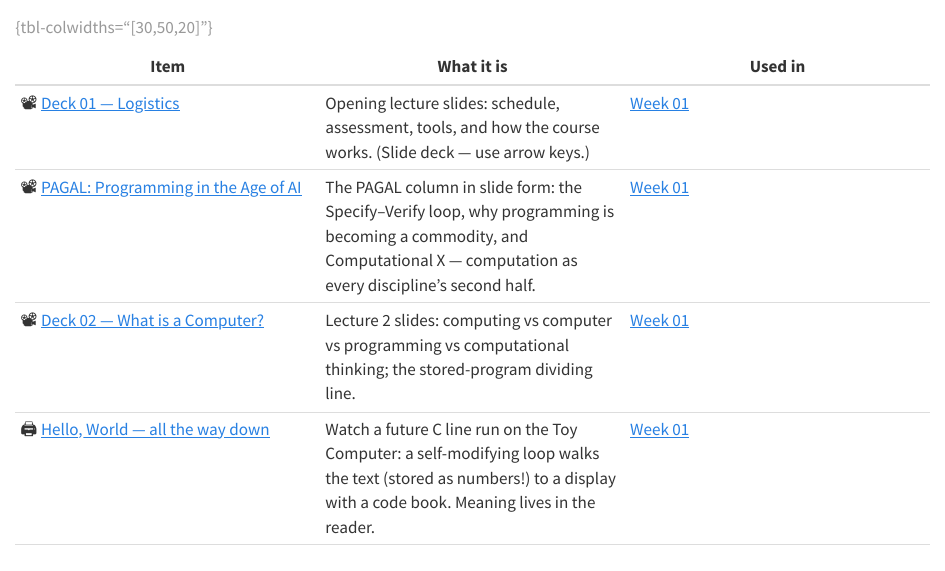
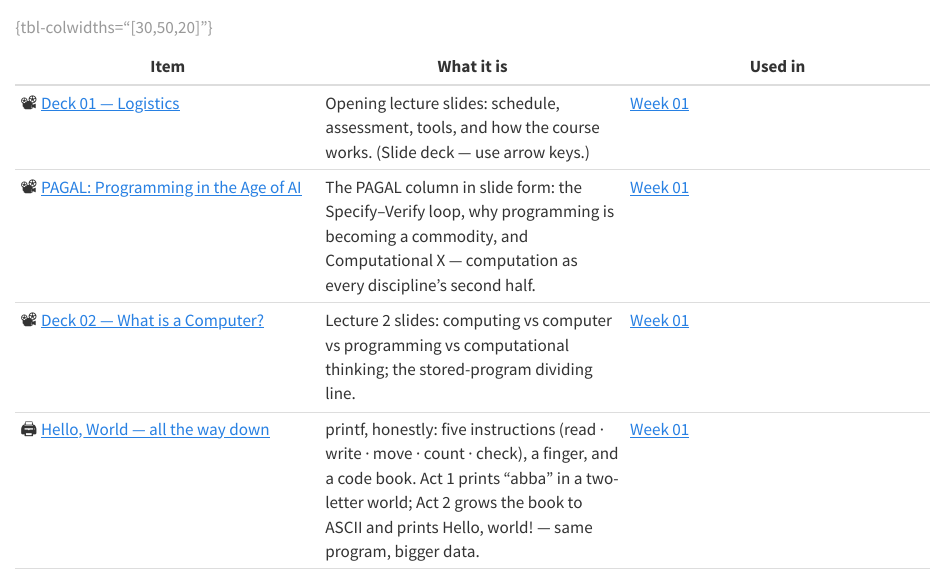
Before and after one commit to acads-iit-jammu/CS-1-01-MO-F26-DHAVALA, a Quarto document (materials/index.qmd): the page in a window 1100 px wide, from 120 px down. Rendered offline with R 4.5, knitr and Pandoc in place of Quarto, with nearby package versions.

Commit message:
Migrate rebuilt hello-world descent (two acts, five-verb machine) to public
Co-Authored-By: Claude Fable 5 <noreply@anthropic.com>

```diff
--- a/materials/index.qmd
+++ b/materials/index.qmd
@@ -7,7 +7,7 @@ Interactive artifacts, handouts, and other student-facing files used in lectures
 | 📽️ [Deck 01 — Logistics](w01-deck-01-logistics.html) | Opening lecture slides: schedule, assessment, tools, and how the course works. (Slide deck — use arrow keys.) | [Week 01](../weeks/w01.qmd) |
 | 📽️ [PAGAL: Programming in the Age of AI](w01-pagal-age-of-ai.html) | The PAGAL column in slide form: the Specify–Verify loop, why programming is becoming a commodity, and Computational X — computation as every discipline's second half. | [Week 01](../weeks/w01.qmd) |
 | 📽️ [Deck 02 — What is a Computer?](w01-deck-02-what-is-a-computer.html) | Lecture 2 slides: computing vs computer vs programming vs computational thinking; the stored-program dividing line. | [Week 01](../weeks/w01.qmd) |
-| 🖨️ [Hello, World — all the way down](w01-hello-under-the-hood.html) | Watch a future C line run on the Toy Computer: a self-modifying loop walks the text (stored as numbers!) to a display with a code book. Meaning lives in the reader. | [Week 01](../weeks/w01.qmd) |
+| 🖨️ [Hello, World — all the way down](w01-hello-under-the-hood.html) | printf, honestly: five instructions (read · write · move · count · check), a finger, and a code book. Act 1 prints “abba” in a two-letter world; Act 2 grows the book to ASCII and prints Hello, world! — same program, bigger data. | [Week 01](../weeks/w01.qmd) |
 | 🐢 [The Turtle Computer](w01-turtle-computer.html) | Your first programming language: ten words, one turtle, no typing. Six missions in which each new word is *invented* because a problem demands it — and the reward comes only when the machine's output matches your intention. | [Week 01](../weeks/w01.qmd), Lab 01 |
 
 : {tbl-colwidths="[30,50,20]"}
--- a/weeks/w01.qmd
+++ b/weeks/w01.qmd
@@ -12,7 +12,7 @@
 
 - 📽️ [**Deck 01 — Logistics**](../materials/w01-deck-01-logistics.html) — the opening slides: who/where/when, assessment, tools, and this week's plan.
 - 📽️ [**Deck 02 — What is a Computer?**](../materials/w01-deck-02-what-is-a-computer.html) — Tuesday's slides: computing is a process, a computer is a thing, programming is an act, computational thinking is a habit; the stored program as the dividing line.
-- 🖨️ [**Hello, World — all the way down**](../materials/w01-hello-under-the-hood.html) — the closing demo: one future C line, executed live on the Toy Computer, down to the display's code book. Why does 72 mean H?
+- 🖨️ [**Hello, World — all the way down**](../materials/w01-hello-under-the-hood.html) — the closing demo, in two acts: printf("abba") in a two-letter world (a=0, b=1 — the text in memory is just 0 1 1 0), then the same five-instruction program with the book grown to ASCII printing Hello, world! Why does 72 mean H?
 - 🐢 [**The Turtle Computer**](../materials/w01-turtle-computer.html) — your first programming language: ten words, one turtle, no typing. We start here, before any C: a program is a precise plan, the machine does exactly what you *said* (never what you meant), and language features are *invented* when problems demand them.
 - [Lec 1](../cs1100-cse-iitm-2021/slides/Lec1.pdf) — Introduction to Programming
 - [Lec 3](../cs1100-cse-iitm-2021/slides/Lec3.pdf) — The Computing Machine
```
Also changed, not shown: materials/w01-hello-under-the-hood.html.
